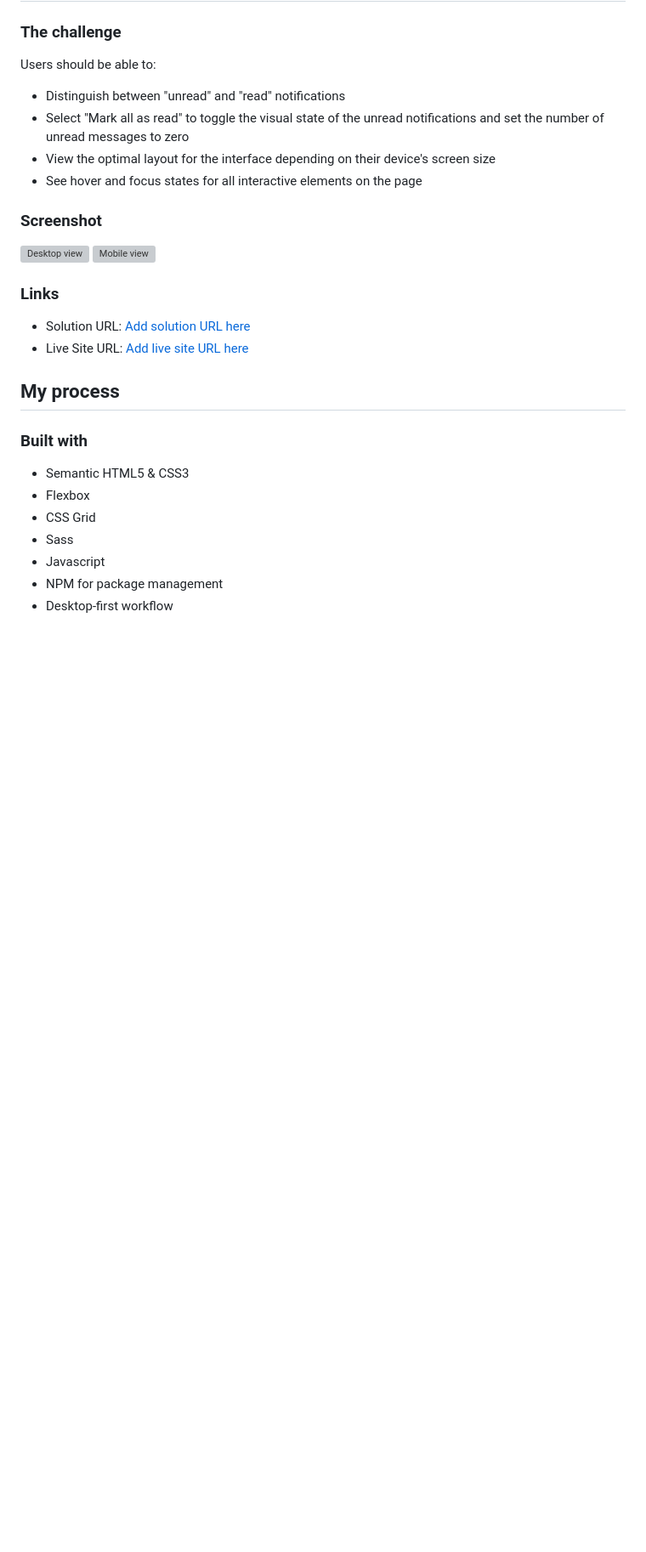
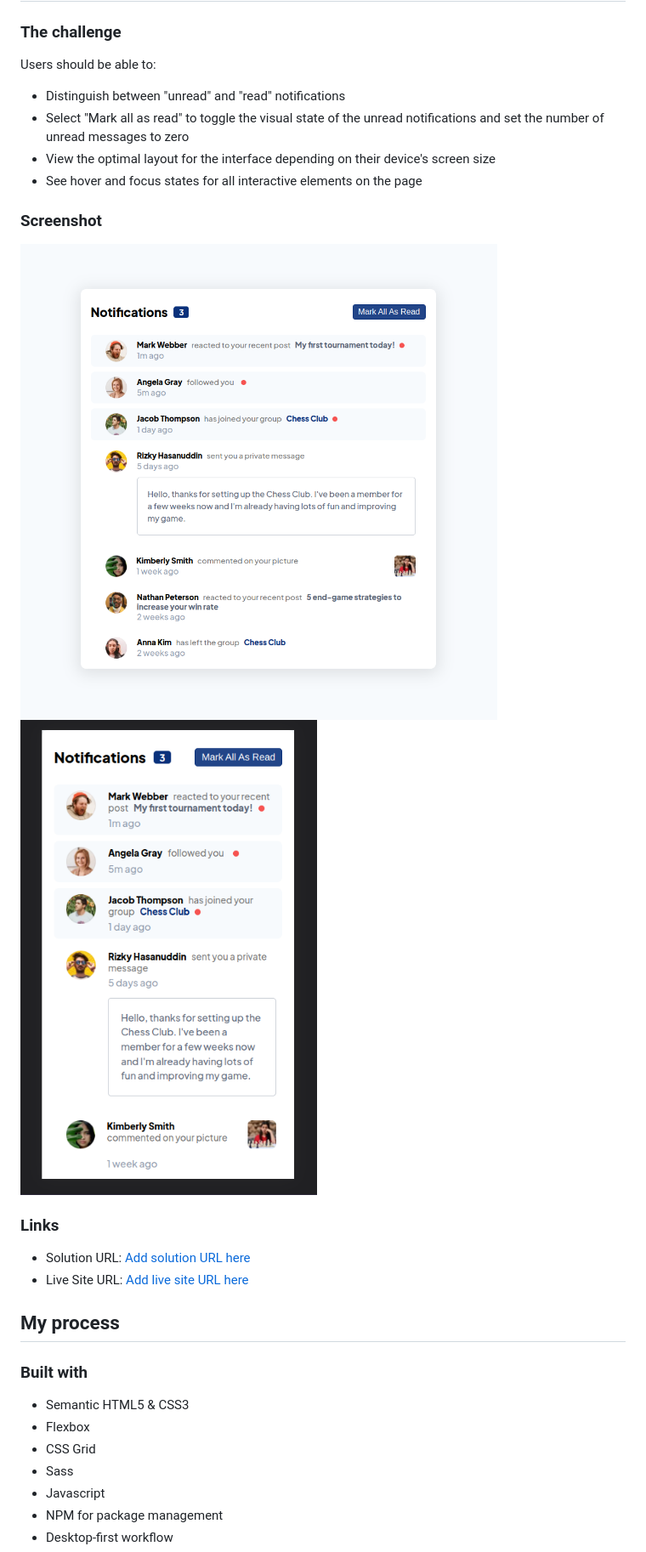
Before and after one commit to amiraiman/fem-noti-page, a Markdown page: README.md, the part around the change. Shown: that part at 85% size. Rendered like a GitHub page; pictures changed too: screenshot.png (added), screenshot2.png (added); blank space fills up the shorter version; grey boxes are pictures that could not be loaded.

Commit message:
Add screenshot

```diff
--- a/README.md
+++ b/README.md
@@ -29,8 +29,8 @@ Users should be able to:
 
 ### Screenshot
 
-![Desktop view](./screenshot.jpg)
-![Mobile view](./screenshot2.jpg)
+![Desktop view](./screenshot.png)
+![Mobile view](./screenshot2.png)
 
 ### Links
 
```
